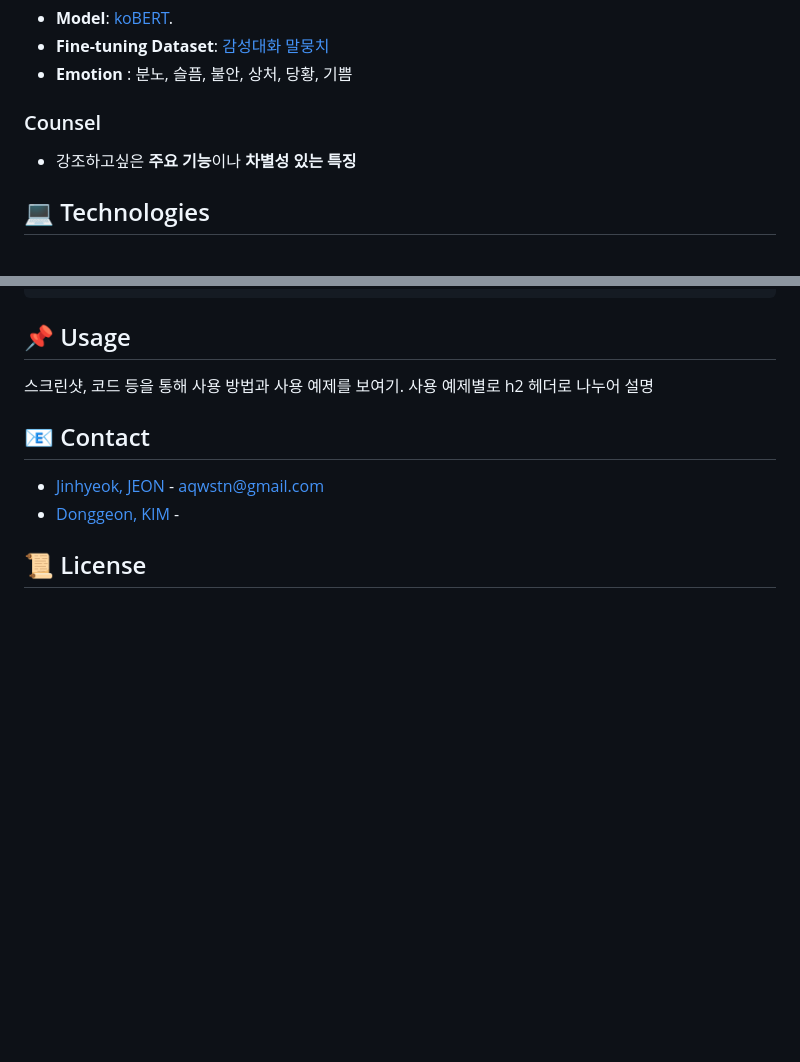
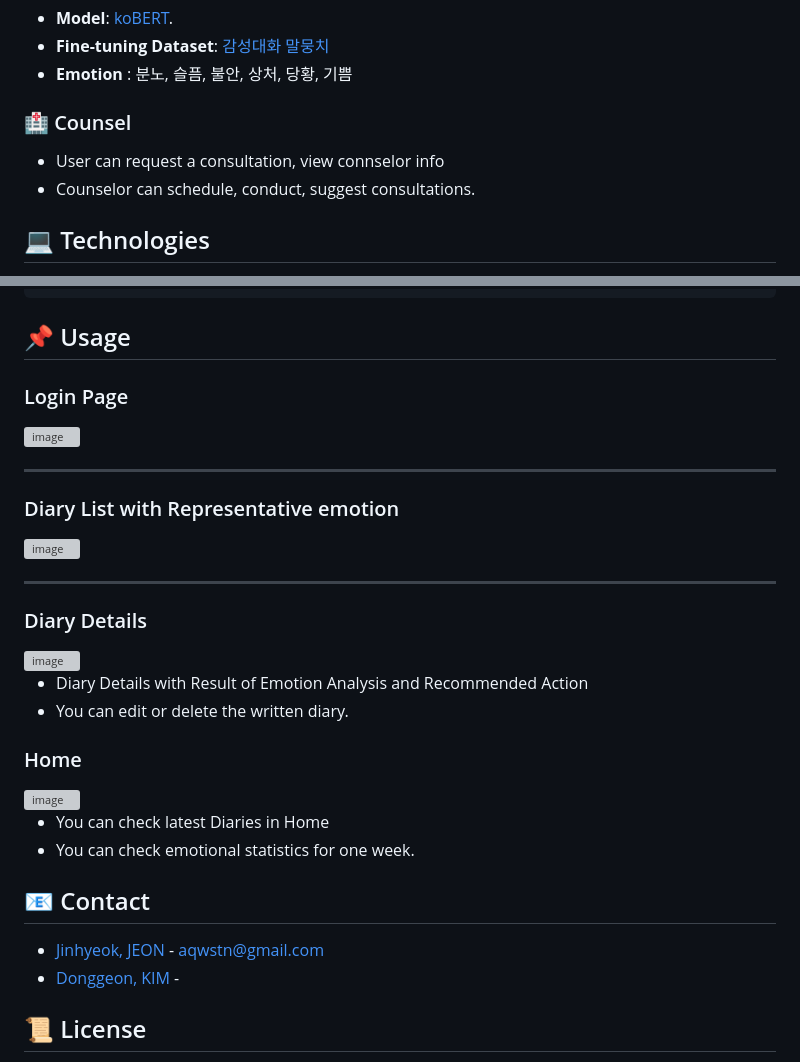
Before and after one commit to Jeon-Jinhyeok/LLMDiary, a Markdown page: README.md, 2 parts joined by grey strips. GitHub-like rendering; blank space fills up the shorter version; grey boxes are pictures that could not be loaded.

````diff
--- a/README.md
+++ b/README.md
@@ -39,9 +39,9 @@
 - **Fine-tuning Dataset**:  [감성대화 말뭉치](https://aihub.or.kr/aihubdata/data/view.do?currMenu=115&topMenu=100&aihubDataSe=data&dataSetSn=86)
 - **Emotion** : 분노, 슬픔, 불안, 상처, 당황, 기쁨
 
-### Counsel
-
-* 강조하고싶은 **주요 기능**이나 **차별성 있는 특징**
+### 🏥 Counsel
+- User can request a consultation, view connselor info
+- Counselor can schedule, conduct, suggest consultations.
 
 ## 💻 Technologies
  - [Python](https://www.python.org) 3.10.0
@@ -93,7 +93,29 @@ http://localhost:8000
 ```
 
 ## 📌 Usage
-스크린샷, 코드 등을 통해 사용 방법과 사용 예제를 보여기. 사용 예제별로 h2 헤더로 나누어 설명
+
+### Login Page
+<img width="1310" alt="image" src="https://github.com/user-attachments/assets/ee90d531-a7ab-4ec9-9718-c9f5eb6128ba" />
+
+---
+
+### Diary List with Representative emotion
+<img alt="image" src="https://github.com/user-attachments/assets/6fb9c4d8-390d-4ef0-a2e4-b312338900fe" />
+
+---
+
+### Diary Details
+
+<img alt="image" src="https://github.com/user-attachments/assets/d681b426-edfa-45c2-8c28-2249c0099bbc" />
+
+ - Diary Details with Result of Emotion Analysis and Recommended Action
+ - You can edit or delete the written diary.
+
+### Home
+<img width="1646" alt="image" src="https://github.com/user-attachments/assets/3619b25a-4800-4308-81cb-81d17434863f" />
+
+- You can check latest Diaries in Home
+- You can check emotional statistics for one week.
 
 ## 📧 Contact
 - [Jinhyeok, JEON](https://github.com/Jeon-Jinhyeok) - aqwstn@gmail.com
````
